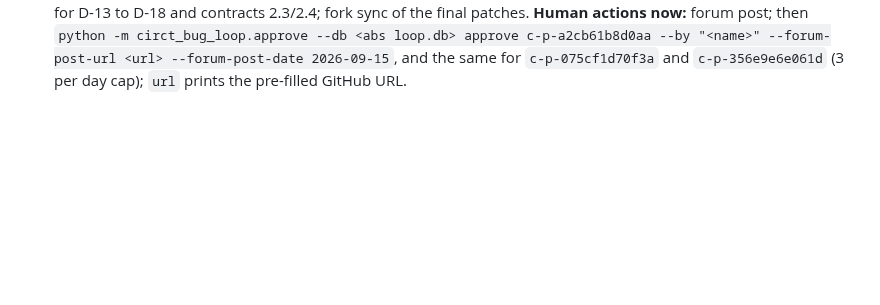
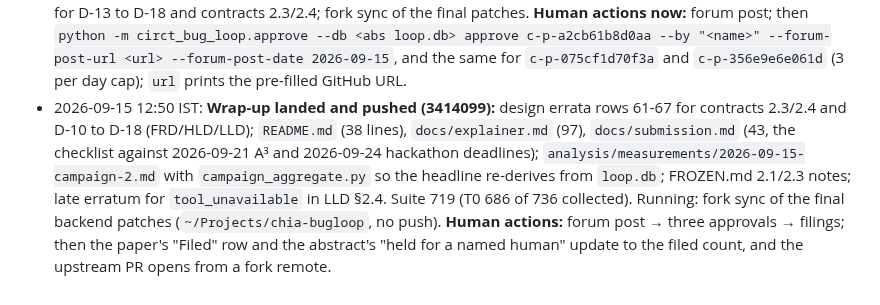
Before and after one commit to DevAbhinav-23/CHIA_Hackathon_2k26, a Markdown page: docs/HANDOFF.md, the part around the change. GitHub-like rendering; blank space fills up the shorter version.

Commit message:
bugloop: handoff: wrap-up landed, human actions listed
Co-Authored-By: Claude Fable 5.1 <noreply@anthropic.com>

```diff
--- a/docs/HANDOFF.md
+++ b/docs/HANDOFF.md
@@ -160,3 +160,4 @@ All five design documents are **Approved** (`design/00-README.md` sign-off recor
 - 2026-09-15 11:05 IST: **Repair attempt 2 on `c-p-a2cb61b8d0aa`** (registered cap, 1,640 s, no OOM): the chain's assess phase diagnosed the bug precisely (32-bit overflow in the extract slice bounds → empty `hw.array_concat` operand list → assertion) and decided CLEAR; the reproduce phase wrote its own variant instead of confirming the pre-written `repro.sh` and scored `no_repro`, so fix/regression/writeup did not run; no patch. Recorded in `analysis/measurements/2026-09-15-repair-run.md`. Repair stays a secondary result: "attempted once, chain diagnosed, did not reproduce". Root cause of the earlier truncated scripts found: `chia up`/`chia down` read the heredoc as stdin; always `< /dev/null` (memory updated). Cluster down. Waiting on D-17 (verifier dedup co-occurrence, `--render`, `--report-turns`).
 - 2026-09-15 11:40 IST: **D-17 merged** (verifier-basis mirror match needs op AND constraint; `--render <run>`; `--report-turns <run>`), then **D-18 found and fixed by the architect**: `_duplicate_of` picked ANY other candidate with the same fingerprint, so two sharing one were each the other's duplicate and none stayed `new` (ten verifier candidates and three invariant assertions collapsed to zero representatives); it now names the EARLIEST candidate and spares it. Suite 719, pushed bab5644. **Rescreen after both fixes:** through the gate with decision `report`: `c-p-a2cb61b8d0aa` (assertion, HWOps.cpp:1995), `c-p-075cf1d70f3a` (`comb.extract` given an aggregate result by the Moore lowering), `c-p-356e9e6e061d` (`llhd.sig.extract` given an aggregate ref) — three distinct fingerprints, all from seed `cc71d34a`'s fix family; the eight other verifier candidates and attempt 1's are their duplicates; the `StorageUniquerSupport.h:180` trio is `fixed_post_pin` after the generic-text rule dropped #9574 (human review), the `APInt.h:121` one stays `fixed_post_pin`. Stage-6 report turns for the two verifier candidates running live now (one-LLM cluster); results re-rendered after. Repair attempt 2: chain diagnosed, did not confirm the repro, no patch.
 - 2026-09-15 12:10 IST: **Stage-6 report turns done** for the two verifier candidates (USD 0.13 + 0.12; titles "[MooreToCore] Prevent emitting comb.extract with non-integer result types during dyn_extract lowering" and "... llhd.sig.extract ..."), results re-rendered, cluster down. **Campaign figures for the paper** (aggregate.py): seeded 9 seeds / 134 probes / 72 parse errors / 10 verifier errors / 5 assertions / 15 candidates / **3 distinct new through the gate** / 9 duplicates / 2 fixed-post-pin (+2 dup) / 0 filed; 55 turns, billed/authorised mean 0.18, max 0.41; USD 44.49 list; 37.7 M of 55.6 M input tokens cached (67.9 %). Mutation 96 seeds / 1,154 mutants / 400 parse errors / 0 firings / USD 0 / 13 min. All live calls of the project: USD 66 list (+ one repair attempt, unobserved, authorised 32.4). **Paper rewritten around the campaign** (§V Results, Table II, abstract, limitations; 4 pages). Agents running: design errata for D-13 to D-18 and contracts 2.3/2.4; fork sync of the final patches. **Human actions now:** forum post; then `python -m circt_bug_loop.approve --db <abs loop.db> approve c-p-a2cb61b8d0aa --by "<name>" --forum-post-url <url> --forum-post-date 2026-09-15`, and the same for `c-p-075cf1d70f3a` and `c-p-356e9e6e061d` (3 per day cap); `url` prints the pre-filled GitHub URL.
+- 2026-09-15 12:50 IST: **Wrap-up landed and pushed (3414099):** design errata rows 61-67 for contracts 2.3/2.4 and D-10 to D-18 (FRD/HLD/LLD); `README.md` (38 lines), `docs/explainer.md` (97), `docs/submission.md` (43, the checklist against 2026-09-21 A³ and 2026-09-24 hackathon deadlines); `analysis/measurements/2026-09-15-campaign-2.md` with `campaign_aggregate.py` so the headline re-derives from `loop.db`; FROZEN.md 2.1/2.3 notes; late erratum for `tool_unavailable` in LLD §2.4. Suite 719 (T0 686 of 736 collected). Running: fork sync of the final backend patches (`~/Projects/chia-bugloop`, no push). **Human actions:** forum post → three approvals → filings; then the paper's "Filed" row and the abstract's "held for a named human" update to the filed count, and the upstream PR opens from a fork remote.
```
